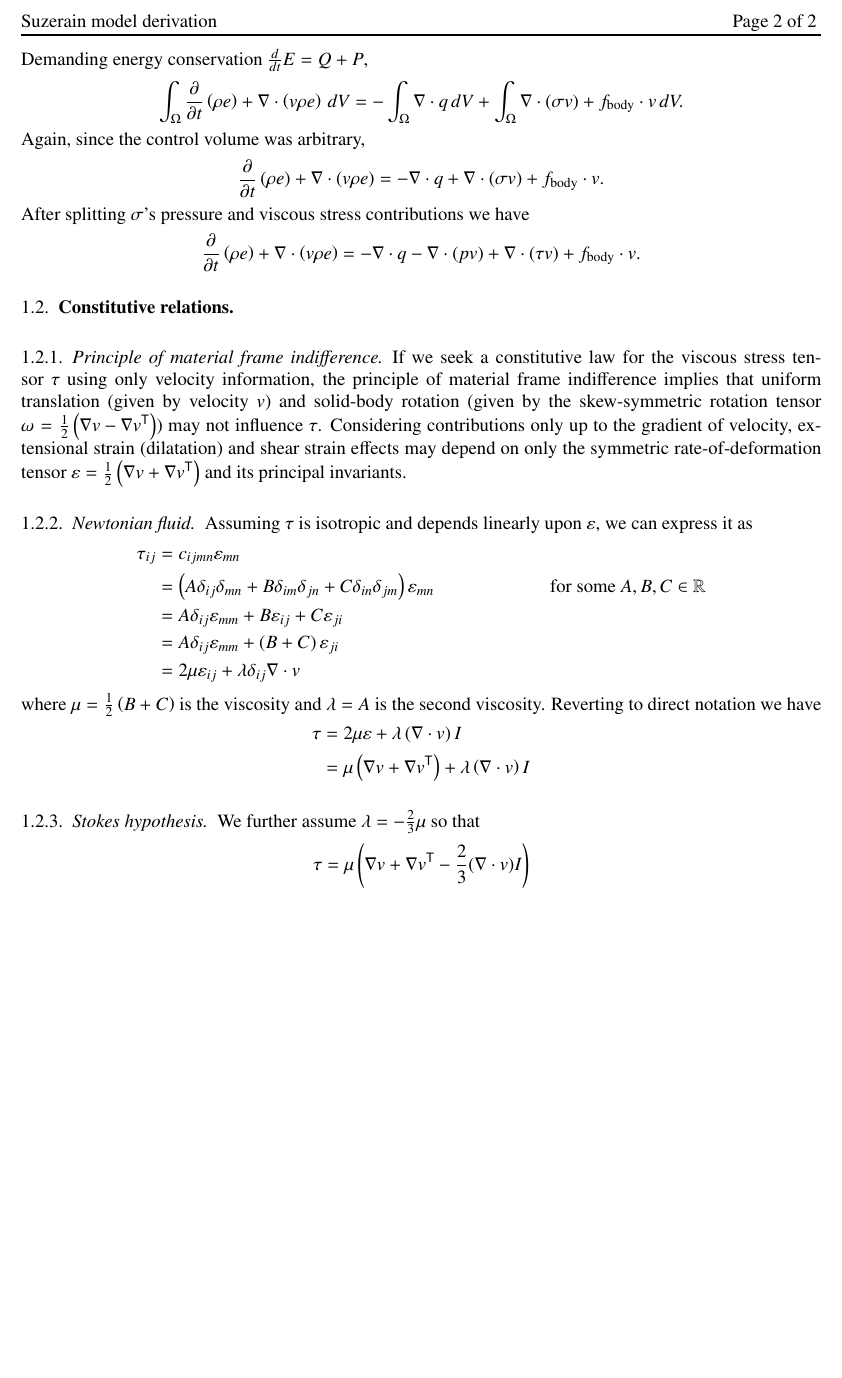
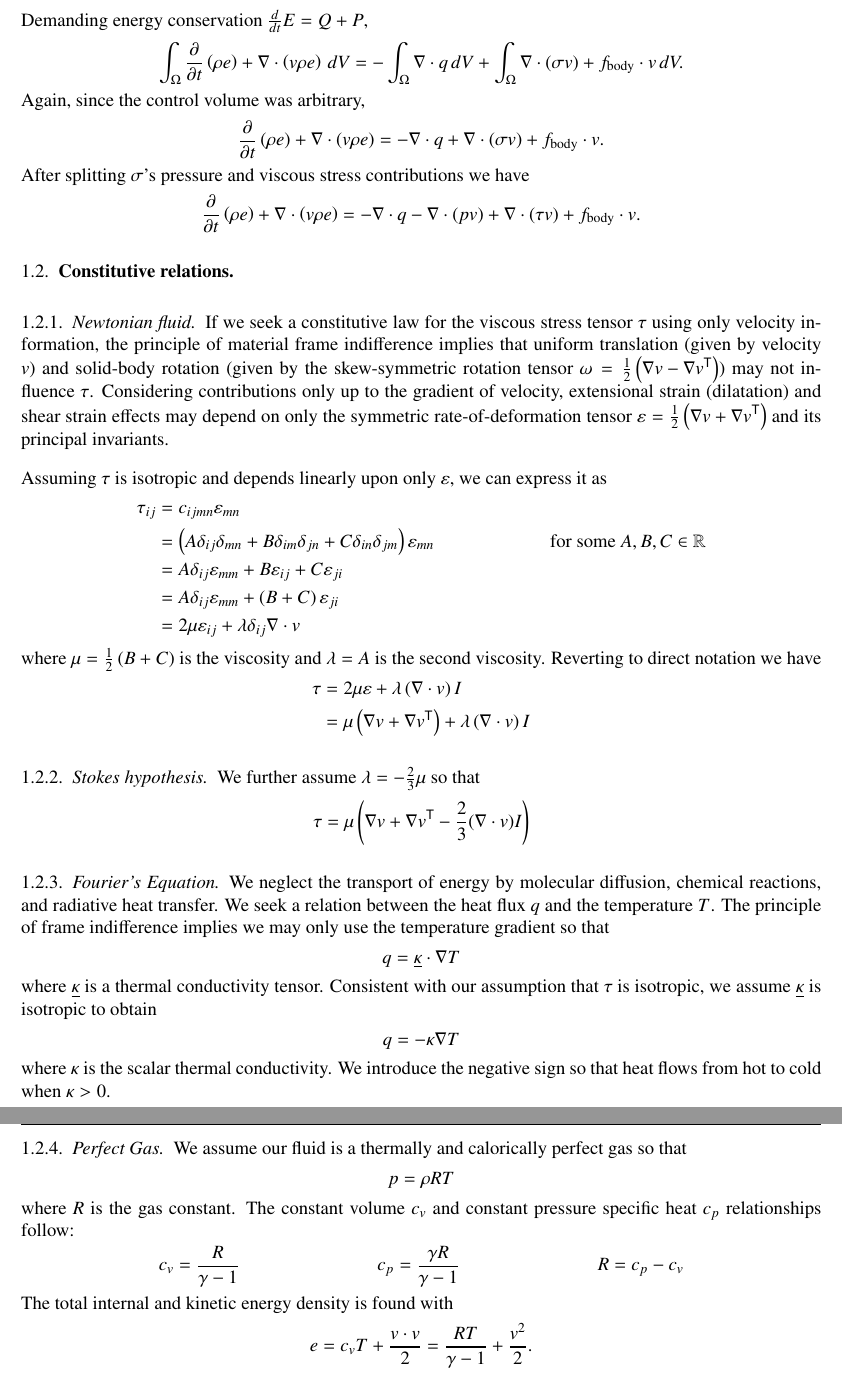
Before and after one commit to RhysU/underling, a LaTeX paper (doc/derivation.tex): part of page 2 of 2 before the commit and two parts of pages 2 and 3 of 3 after it, the two joined at a grey line, cut at the place of the change, the shorter picture padded with empty space. Compiled offline with LaTeX, dvips and Ghostscript.

Commit message:
Constitutive relations documented
git-svn-id: https://svn.ices.utexas.edu/repos/pecos/suzerain/trunk@999 0bd85f0b-c151-43b9-a1e9-27231104551f

```diff
--- a/doc/derivation.tex
+++ b/doc/derivation.tex
@@ -189,22 +190,21 @@ After splitting $\sigma$'s pressure and viscous stress contributions we have
 
 \subsection{Constitutive relations}
 
-\subsubsection{Principle of material frame indifference}
+\subsubsection{Newtonian fluid}
 
-If we seek a constitutive law for the viscous
-stress tensor $\tau$ using only velocity information, the principle
-of material frame indifference implies that uniform translation (given by
-velocity $v$) and solid-body rotation (given by the skew-symmetric
-rotation tensor $\omega=\frac{1}{2}\left( \nabla{}v-\trans{\nabla{}v}
-\right)$) may not influence $\tau$.  Considering contributions only up
-to the gradient of velocity, extensional strain (dilatation) and shear
-strain effects may depend on only the symmetric rate-of-deformation
-tensor $\varepsilon=\frac{1}{2}\left( \nabla{}v+\trans{\nabla{}v}\right)$
+If we seek a constitutive law for the viscous stress tensor $\tau$
+using only velocity information, the principle of material frame
+indifference implies that uniform translation (given by velocity $v$)
+and solid-body rotation (given by the skew-symmetric rotation tensor
+$\omega=\frac{1}{2}\left( \nabla{}v-\trans{\nabla{}v} \right)$)
+may not influence $\tau$.  Considering contributions only up to the
+gradient of velocity, extensional strain (dilatation) and shear strain
+effects may depend on only the symmetric rate-of-deformation tensor
+$\varepsilon=\frac{1}{2}\left( \nabla{}v+\trans{\nabla{}v}\right)$
 and its principal invariants.
 
-\subsubsection{Newtonian fluid}
-
-Assuming $\tau$ is isotropic and depends linearly upon $\varepsilon$,
+Assuming $\tau$ is isotropic and depends linearly upon
+only $\varepsilon$,
 we can express it as
 \begin{align}
 \tau_{ij}
@@ -244,4 +244,50 @@ We further assume $\lambda=-\frac{2}{3}\mu$ so that
   \right)
 \end{align}
 
+\subsubsection{Fourier's Equation}
+
+We neglect the transport of energy by molecular diffusion, chemical
+reactions, and radiative heat transfer.  We seek a relation between
+the heat flux $q$ and the temperature $T$.  The principle of
+frame indifference implies we may only use the temperature gradient
+so that
+\begin{align}
+  \label{eq:fouriertensorlaw}
+  q &= \underline{\kappa} \cdot \nabla{} T
+\end{align}
+where $\underline{\kappa}$ is a thermal conductivity tensor.
+Consistent with our assumption that $\tau$ is isotropic, we assume
+$\underline{\kappa}$ is isotropic to obtain
+\begin{align}
+  \label{eq:fourierlaw}
+  q &= - \kappa \nabla{} T
+\end{align}
+where $\kappa$ is the scalar thermal conductivity.  We introduce the
+negative sign so that heat flows from hot to cold when $\kappa>0$.
+
+\subsubsection{Perfect Gas}
+
+We assume our fluid is a thermally and calorically perfect gas so that
+\begin{align}
+  \label{eq:perfectgas}
+  p &= \rho{} R T
+\end{align}
+where $R$ is the gas constant. The constant volume $c_{v}$ and constant
+pressure specific heat $c_{p}$ relationships follow:
+\begin{align}
+  \label{eq:perfectgasspecificheats}
+  c_{v} &= \frac{R}{\gamma - 1}
+  &
+  c_{p} &= \frac{\gamma{}R}{\gamma-1}
+  &
+  R &= c_{p} - c_{v}
+\end{align}
+The total internal and kinetic energy density is found with
+\begin{align}
+  \label{eq:perfectgastotalenergy}
+  e &= c_{v} T + \frac{v\cdot{}v}{2}
+     = \frac{RT}{\gamma-1} + \frac{v^{2}}{2}
+  .
+\end{align}
+
 \end{document}
```
Also changed, not shown: doc/derivation.tex (5 more changed lines).
